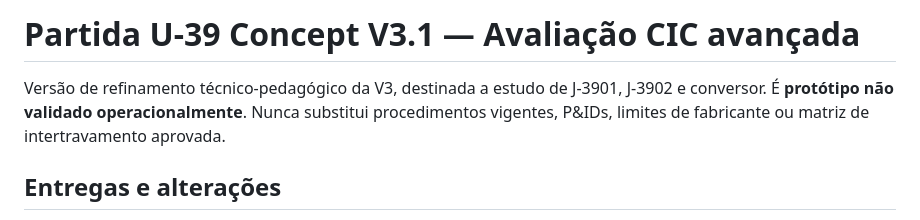
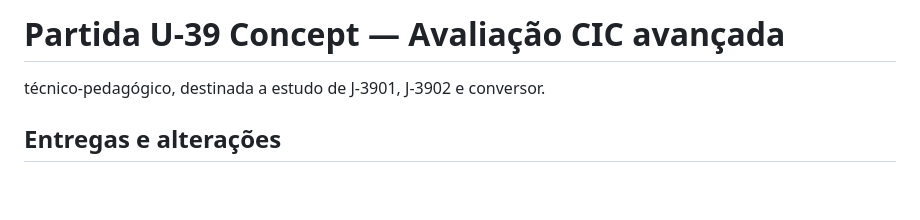
Before and after one commit to robexter/partida-Rampas, a Markdown page: README.md, the part around the change. GitHub-like rendering; blank space fills up the shorter version.

Commit message:
Atualizar o README.md

```diff
--- a/README.md
+++ b/README.md
@@ -1,6 +1,6 @@
-# Partida U-39 Concept V3.1 — Avaliação CIC avançada
+# Partida U-39 Concept — Avaliação CIC avançada
 
-Versão de refinamento técnico-pedagógico da V3, destinada a estudo de J-3901, J-3902 e conversor. É **protótipo não validado operacionalmente**. Nunca substitui procedimentos vigentes, P&IDs, limites de fabricante ou matriz de intertravamento aprovada.
+técnico-pedagógico, destinada a estudo de J-3901, J-3902 e conversor.
 
 ## Entregas e alterações
 
```
